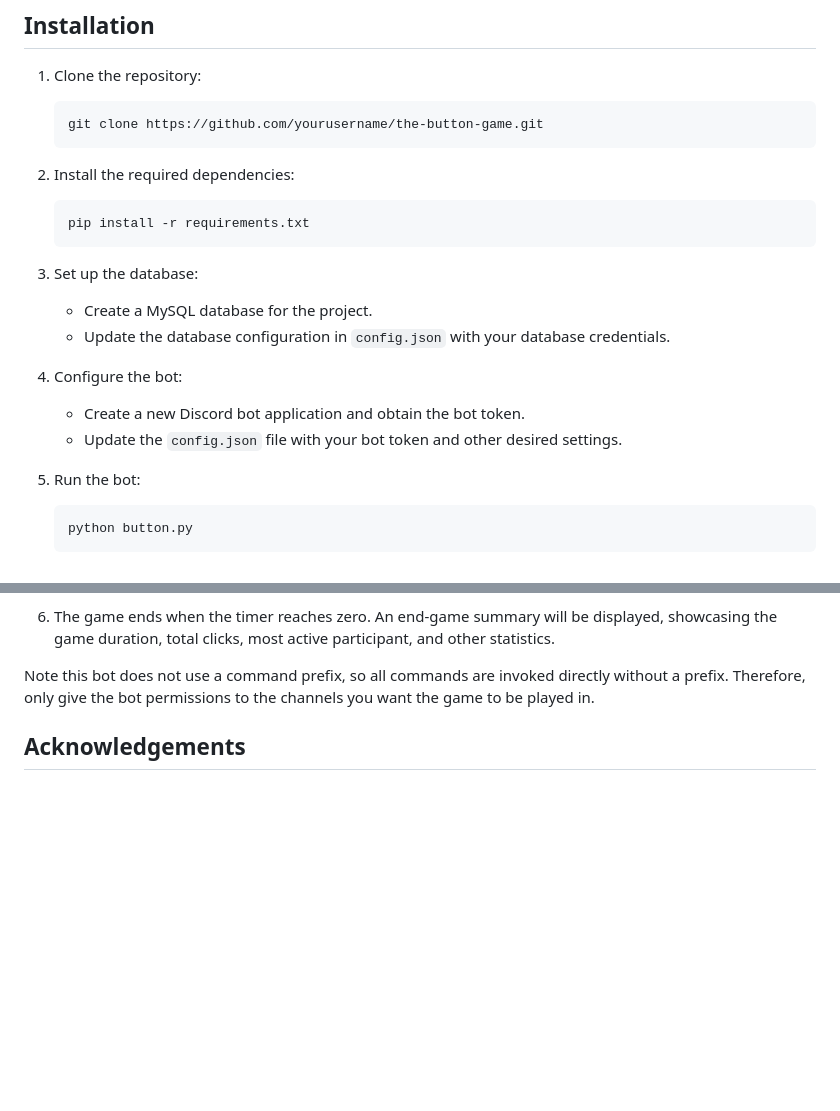
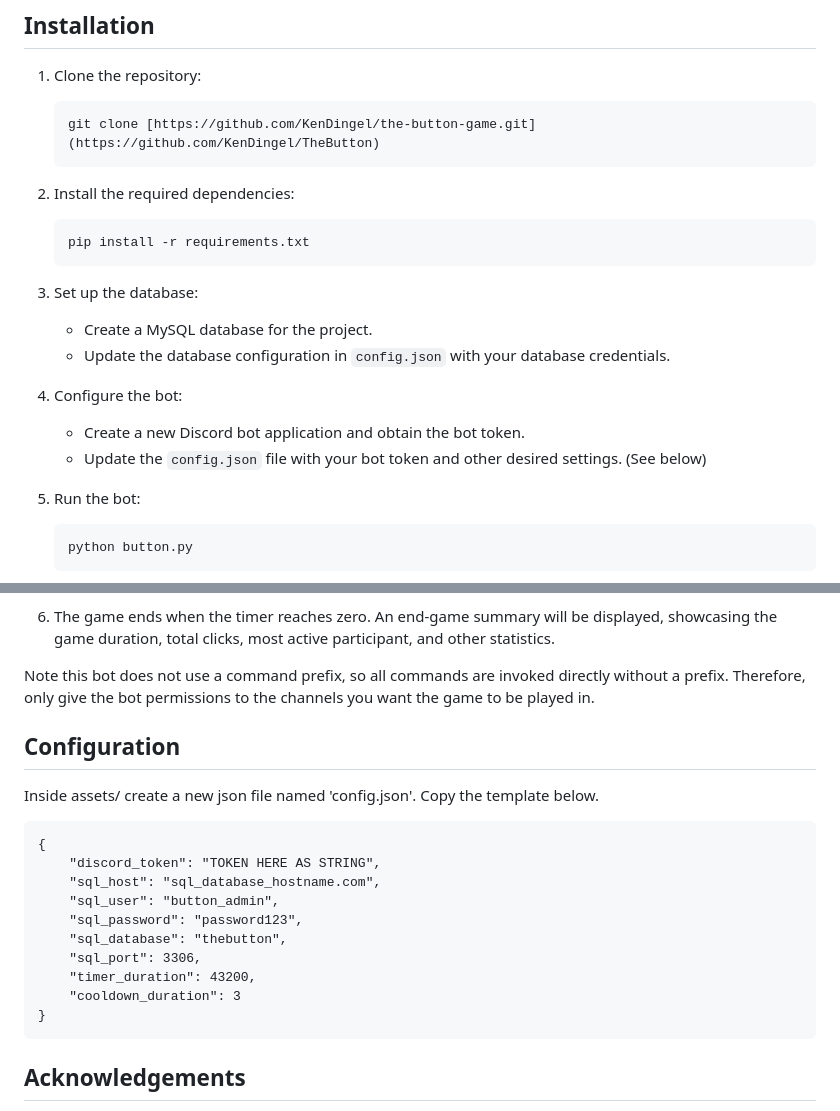
Before and after one commit to KenDingel/TheButton, a Markdown page: README.md, 2 parts joined by grey strips. GitHub-like rendering; blank space fills up the shorter version.

````diff
--- a/README.md
+++ b/README.md
@@ -18,7 +18,7 @@ The Button Game is an interactive Discord bot that engages users in a collaborat
 
 1. Clone the repository:
    ```
-   git clone https://github.com/yourusername/the-button-game.git
+   git clone [https://github.com/KenDingel/the-button-game.git](https://github.com/KenDingel/TheButton)
    ```
 
 2. Install the required dependencies:
@@ -32,7 +32,7 @@ The Button Game is an interactive Discord bot that engages users in a collaborat
 
 4. Configure the bot:
    - Create a new Discord bot application and obtain the bot token.
-   - Update the `config.json` file with your bot token and other desired settings.
+   - Update the `config.json` file with your bot token and other desired settings. (See below)
 
 5. Run the bot:
    ```
@@ -56,6 +56,21 @@ The Button Game is an interactive Discord bot that engages users in a collaborat
 
 Note this bot does not use a command prefix, so all commands are invoked directly without a prefix. Therefore, only give the bot permissions to the channels you want the game to be played in.
 
+## Configuration
+
+Inside assets/ create a new json file named 'config.json'. Copy the template below.
+```
+{
+    "discord_token": "TOKEN HERE AS STRING",
+    "sql_host": "sql_database_hostname.com",
+    "sql_user": "button_admin",
+    "sql_password": "password123",
+    "sql_database": "thebutton",
+    "sql_port": 3306,
+    "timer_duration": 43200,
+    "cooldown_duration": 3
+}
+```
 
 ## Acknowledgements
 
````
